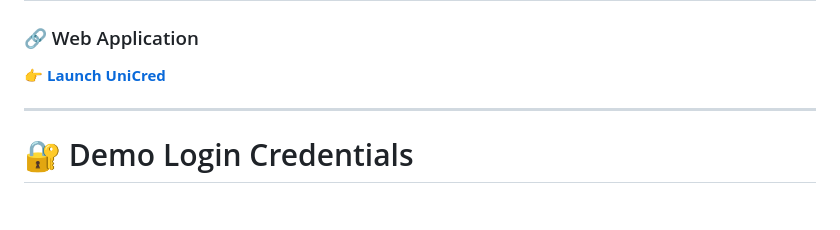
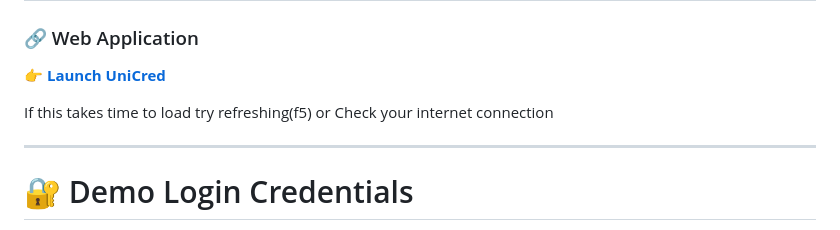
Before and after one commit to Uday-Mahajan-Dev/UniCred, a Markdown page: README.md, the part around the change. Drawn GitHub-style; blank space fills up the shorter version.

Commit message:
Add loading note to README
Added a note about refreshing the page if it takes time to load.

```diff
--- a/README.md
+++ b/README.md
@@ -17,6 +17,8 @@ It connects **Citizens, Issuers, Employers, and Administrators** into a unified
 
 ### 🔗 Web Application
 👉 **[Launch UniCred](https://unicredukm.netlify.app)**
+
+If this takes time to load try refreshing(f5) or Check your internet connection
 
 ---
 
```
